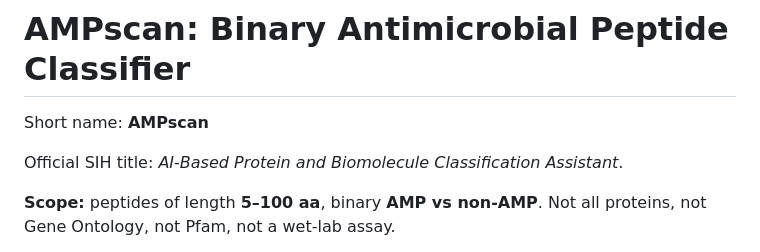
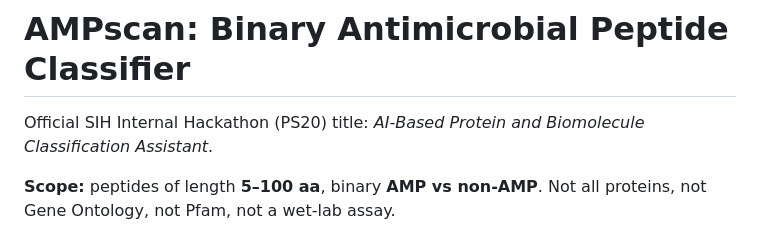
Before and after one commit to Sudheesh02/AMPscan, a Markdown page: README.md, the part around the change. Drawn GitHub-style.

```diff
--- a/README.md
+++ b/README.md
@@ -1,8 +1,6 @@
 # AMPscan: Binary Antimicrobial Peptide Classifier
 
-Short name: **AMPscan**
-
-Official SIH title: *AI-Based Protein and Biomolecule Classification Assistant*.
+Official SIH Internal Hackathon (PS20) title: *AI-Based Protein and Biomolecule Classification Assistant*.
 
 **Scope:** peptides of length **5–100 aa**, binary **AMP vs non-AMP**. Not all proteins, not Gene Ontology, not Pfam, not a wet-lab assay.
 
```
